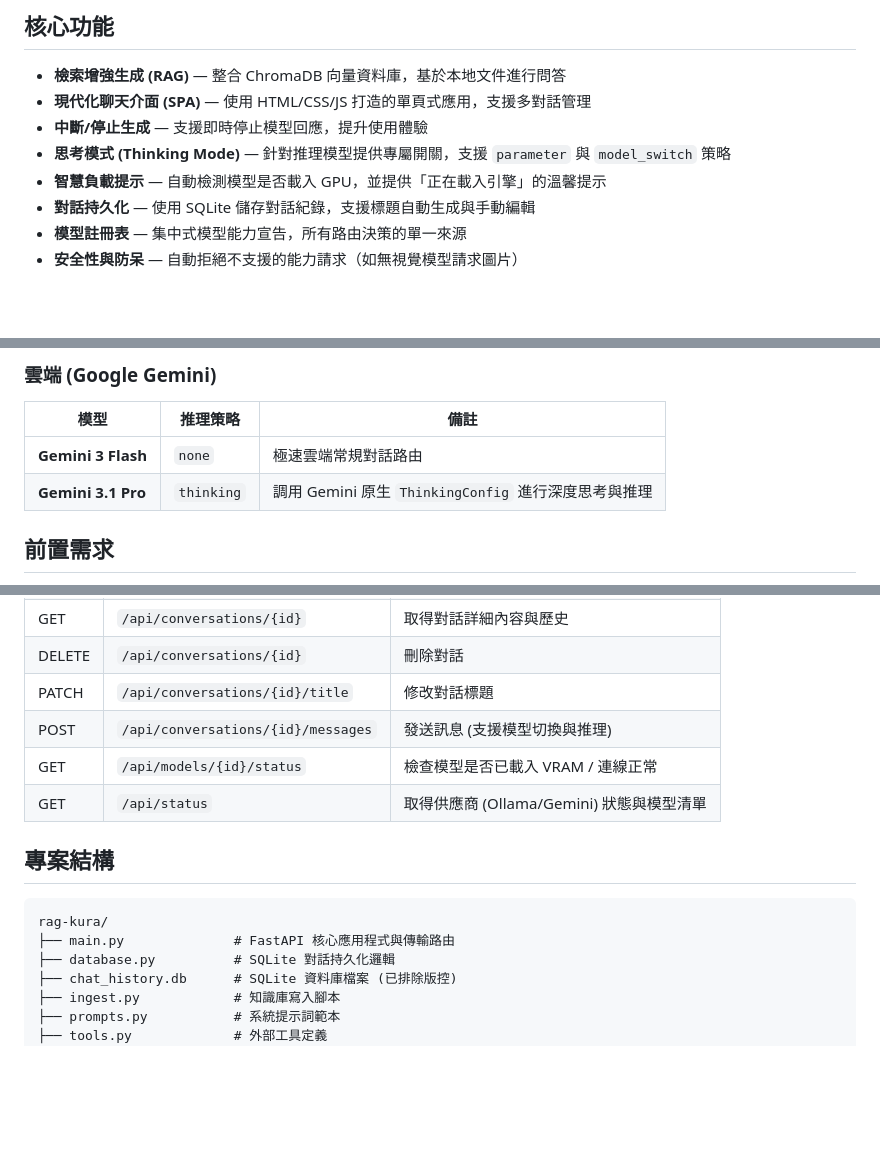
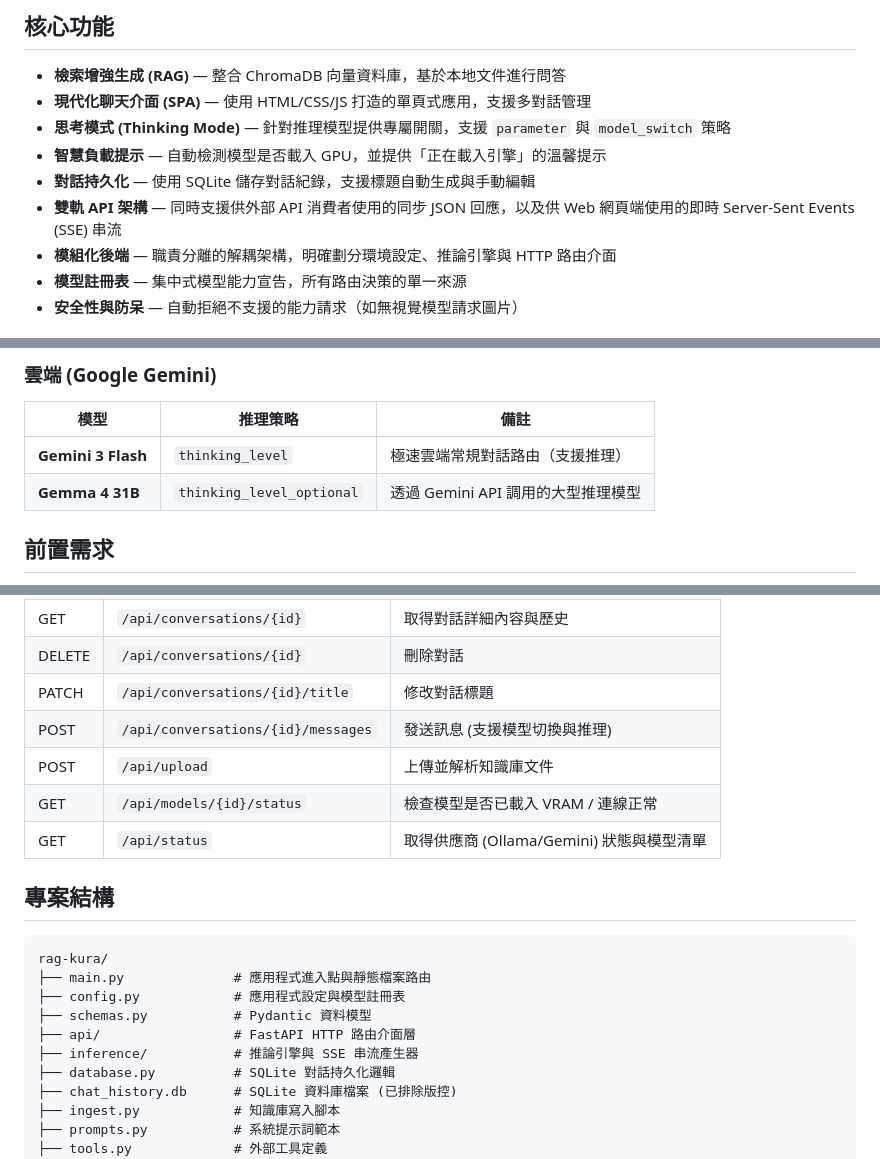
Before and after one commit to mile-chang/rag-kura, a Markdown page: README.zh-TW.md, 3 parts joined by grey strips. GitHub-like rendering; blank space fills up the shorter version.

````diff
--- a/README.zh-TW.md
+++ b/README.zh-TW.md
@@ -29,10 +29,11 @@ RAG-Kura 是一個支援本地與雲端混合推論的知識庫助理後端，
 
 - **檢索增強生成 (RAG)** — 整合 ChromaDB 向量資料庫，基於本地文件進行問答
 - **現代化聊天介面 (SPA)** — 使用 HTML/CSS/JS 打造的單頁式應用，支援多對話管理
-- **中斷/停止生成** — 支援即時停止模型回應，提升使用體驗
 - **思考模式 (Thinking Mode)** — 針對推理模型提供專屬開關，支援 `parameter` 與 `model_switch` 策略
 - **智慧負載提示** — 自動檢測模型是否載入 GPU，並提供「正在載入引擎」的溫馨提示
 - **對話持久化** — 使用 SQLite 儲存對話紀錄，支援標題自動生成與手動編輯
+- **雙軌 API 架構** — 同時支援供外部 API 消費者使用的同步 JSON 回應，以及供 Web 網頁端使用的即時 Server-Sent Events (SSE) 串流
+- **模組化後端** — 職責分離的解耦架構，明確劃分環境設定、推論引擎與 HTTP 路由介面
 - **模型註冊表** — 集中式模型能力宣告，所有路由決策的單一來源
 - **安全性與防呆** — 自動拒絕不支援的能力請求（如無視覺模型請求圖片）
 
@@ -95,8 +98,8 @@ RAG-Kura 提供了一個靈活的抽象層，能夠同時支援本地端 (Ollama
 ### 雲端 (Google Gemini)
 | 模型 | 推理策略 | 備註 |
 |------|---------|------|
-| **Gemini 3 Flash** | `none` | 極速雲端常規對話路由 |
-| **Gemini 3.1 Pro** | `thinking` | 調用 Gemini 原生 `ThinkingConfig` 進行深度思考與推理 |
+| **Gemini 3 Flash** | `thinking_level` | 極速雲端常規對話路由（支援推理） |
+| **Gemma 4 31B** | `thinking_level_optional` | 透過 Gemini API 調用的大型推理模型 |
 
 ## 前置需求
 
@@ -154,6 +157,7 @@ uvicorn main:app --reload --host 0.0.0.0 --port 8000
 | DELETE | `/api/conversations/{id}` | 刪除對話 |
 | PATCH | `/api/conversations/{id}/title` | 修改對話標題 |
 | POST | `/api/conversations/{id}/messages`| 發送訊息 (支援模型切換與推理) |
+| POST | `/api/upload` | 上傳並解析知識庫文件 |
 | GET | `/api/models/{id}/status` | 檢查模型是否已載入 VRAM / 連線正常 |
 | GET | `/api/status` | 取得供應商 (Ollama/Gemini) 狀態與模型清單 |
 
@@ -161,7 +165,11 @@ uvicorn main:app --reload --host 0.0.0.0 --port 8000
 
 ```
 rag-kura/
-├── main.py              # FastAPI 核心應用程式與傳輸路由
+├── main.py              # 應用程式進入點與靜態檔案路由
+├── config.py            # 應用程式設定與模型註冊表
+├── schemas.py           # Pydantic 資料模型
+├── api/                 # FastAPI HTTP 路由介面層
+├── inference/           # 推論引擎與 SSE 串流產生器
 ├── database.py          # SQLite 對話持久化邏輯
 ├── chat_history.db      # SQLite 資料庫檔案 (已排除版控)
 ├── ingest.py            # 知識庫寫入腳本
````
Also changed, not shown: other parts of README.zh-TW.md (+17 -15 lines), README.ja.md (+27 -19 lines), README.md (+27 -19 lines).
